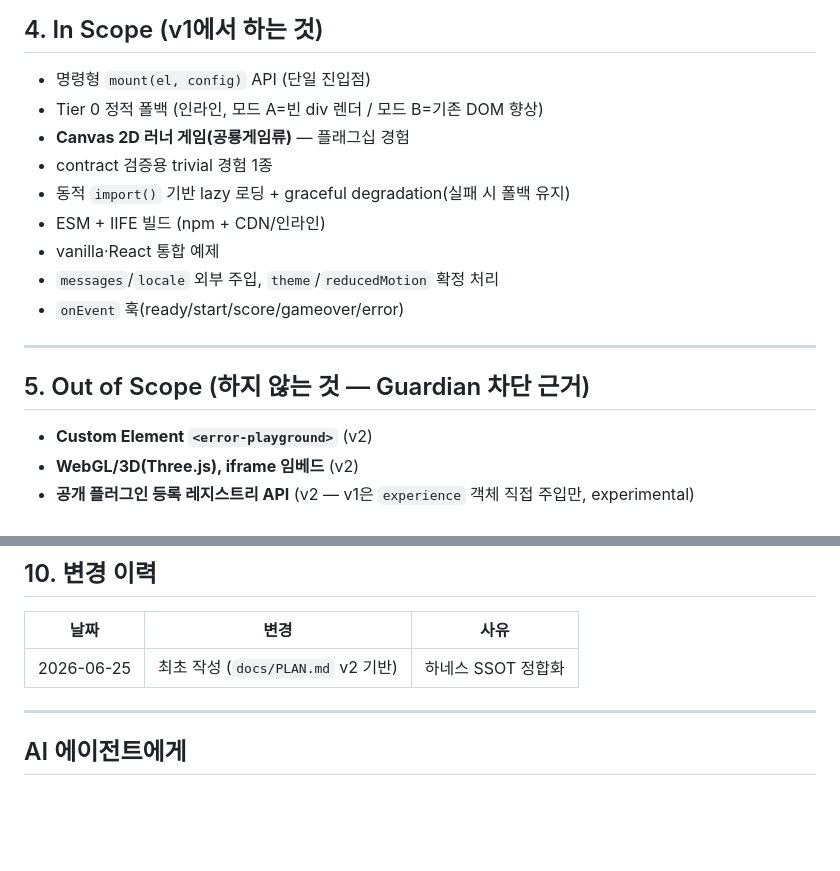
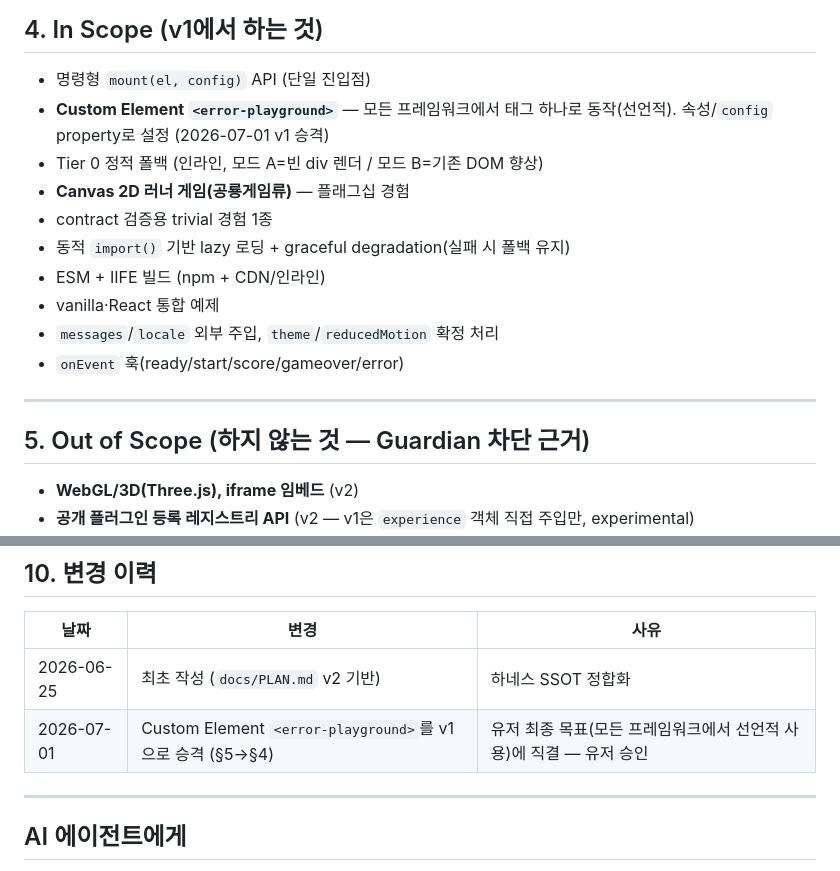
Before and after one commit to HeathChang/error-playground, a Markdown page: ruler/vision.md, 2 parts joined by grey strips. GitHub-like rendering; blank space fills up the shorter version.

```diff
--- a/ruler/vision.md
+++ b/ruler/vision.md
@@ -48,6 +48,7 @@ category: 하네스
 ## 4. In Scope (v1에서 하는 것)
 
 - 명령형 `mount(el, config)` API (단일 진입점)
+- **Custom Element `<error-playground>`** — 모든 프레임워크에서 태그 하나로 동작(선언적). 속성/`config` property로 설정 (2026-07-01 v1 승격)
 - Tier 0 정적 폴백 (인라인, 모드 A=빈 div 렌더 / 모드 B=기존 DOM 향상)
 - **Canvas 2D 러너 게임(공룡게임류)** — 플래그십 경험
 - contract 검증용 trivial 경험 1종
@@ -61,7 +62,6 @@ category: 하네스
 
 ## 5. Out of Scope (하지 않는 것 — Guardian 차단 근거)
 
-- **Custom Element `<error-playground>`** (v2)
 - **WebGL/3D(Three.js), iframe 임베드** (v2)
 - **공개 플러그인 등록 레지스트리 API** (v2 — v1은 `experience` 객체 직접 주입만, experimental)
 - **네트워크/디바이스 기반 auto Tier 선택 휴리스틱** (v2 — 에러 페이지는 네트워크가 불안정)
@@ -123,6 +123,7 @@ category: 하네스
 | 날짜 | 변경 | 사유 |
 |------|------|------|
 | 2026-06-25 | 최초 작성 (`docs/PLAN.md` v2 기반) | 하네스 SSOT 정합화 |
+| 2026-07-01 | Custom Element `<error-playground>`를 v1으로 승격 (§5→§4) | 유저 최종 목표(모든 프레임워크에서 선언적 사용)에 직결 — 유저 승인 |
 
 ---
 
```
Also changed, not shown: docs/PLAN.md (+3 -3 lines).
